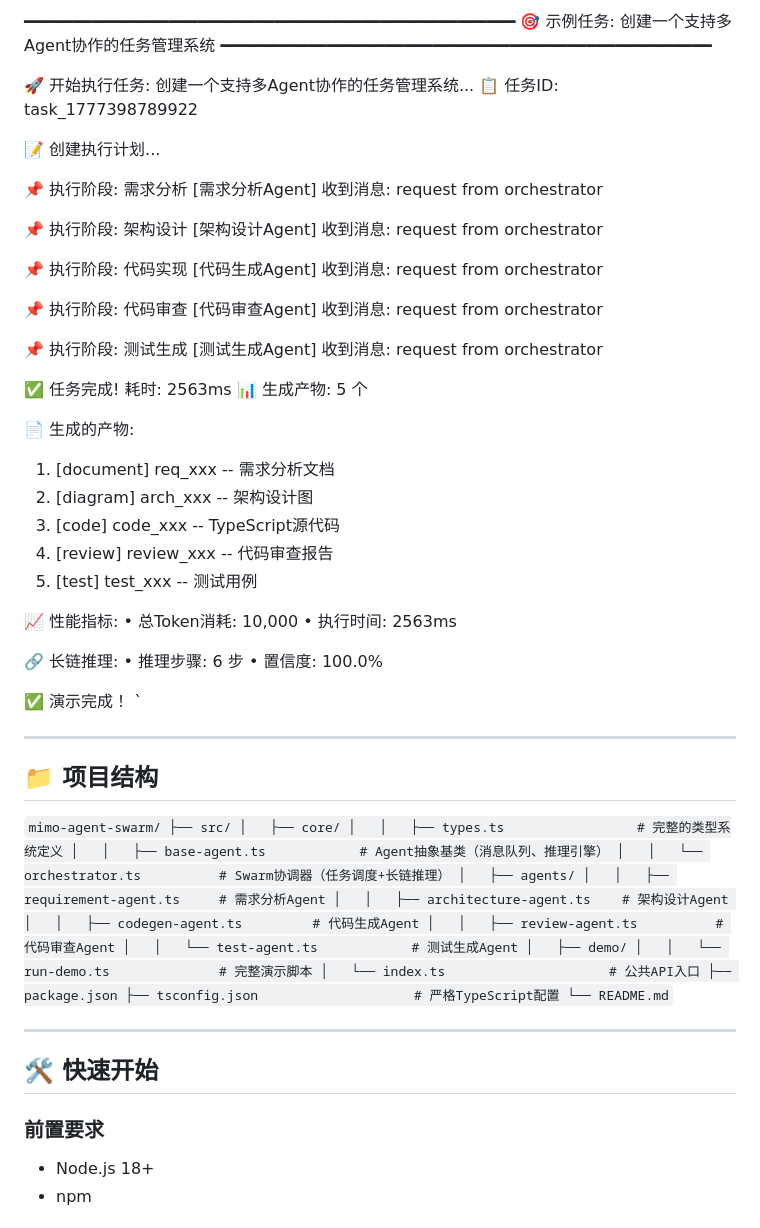
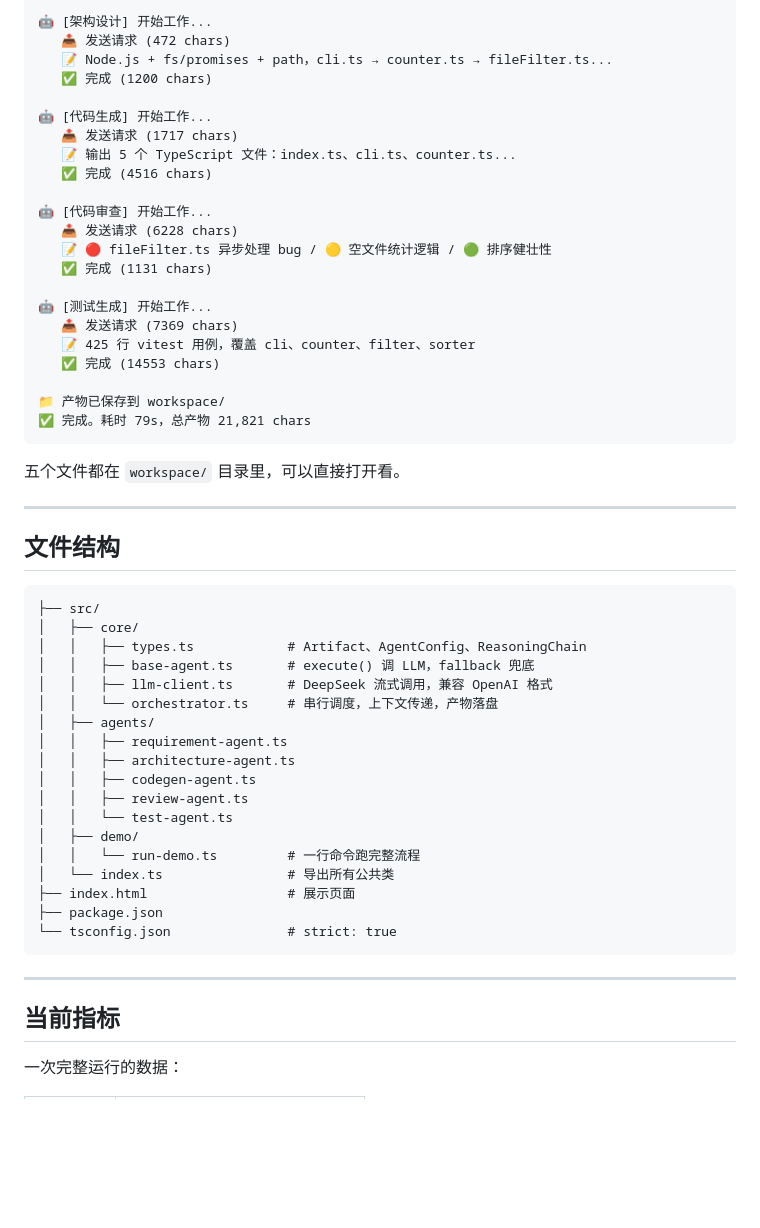
Before and after one commit to lmz021218/mimo-agent-swarm, a Markdown page: README.md, the part around one of its changes. Rendered like a GitHub page; blank space fills up the shorter version.

Commit message:
docs: rewrite README — accurate to current code, humanizer-zh style

````diff
--- a/README.md
+++ b/README.md
@@ -79,79 +95,58 @@ Step 2 - RequirementAgent:
 
-━━━━━━━━━━━━━━━━━━━━━━━━━━━━━━━━━━━━━━━━━━━━━━━━━━━
-🎯 示例任务: 创建一个支持多Agent协作的任务管理系统
-━━━━━━━━━━━━━━━━━━━━━━━━━━━━━━━━━━━━━━━━━━━━━━━━━━━
+🤖 [架构设计] 开始工作...
+   📤 发送请求 (472 chars)
+   📝 Node.js + fs/promises + path，cli.ts → counter.ts → fileFilter.ts...
+   ✅ 完成 (1200 chars)
 
-🚀 开始执行任务: 创建一个支持多Agent协作的任务管理系统...
-📋 任务ID: task_1777398789922
+🤖 [代码生成] 开始工作...
+   📤 发送请求 (1717 chars)
+   📝 输出 5 个 TypeScript 文件：index.ts、cli.ts、counter.ts...
+   ✅ 完成 (4516 chars)
 
-📝 创建执行计划...
+🤖 [代码审查] 开始工作...
+   📤 发送请求 (6228 chars)
+   📝 🔴 fileFilter.ts 异步处理 bug / 🟡 空文件统计逻辑 / 🟢 排序健壮性
+   ✅ 完成 (1131 chars)
 
-📌 执行阶段: 需求分析
-[需求分析Agent] 收到消息: request from orchestrator
+🤖 [测试生成] 开始工作...
+   📤 发送请求 (7369 chars)
+   📝 425 行 vitest 用例，覆盖 cli、counter、filter、sorter
+   ✅ 完成 (14553 chars)
 
-📌 执行阶段: 架构设计
-[架构设计Agent] 收到消息: request from orchestrator
+📁 产物已保存到 workspace/
+✅ 完成。耗时 79s，总产物 21,821 chars
+```
 
-📌 执行阶段: 代码实现
-[代码生成Agent] 收到消息: request from orchestrator
-
-📌 执行阶段: 代码审查
-[代码审查Agent] 收到消息: request from orchestrator
-
-📌 执行阶段: 测试生成
-[测试生成Agent] 收到消息: request from orchestrator
-
-✅ 任务完成! 耗时: 2563ms
-📊 生成产物: 5 个
-
-📄 生成的产物:
-  1. [document]  req_xxx  -- 需求分析文档
-  2. [diagram]   arch_xxx -- 架构设计图
-  3. [code]      code_xxx -- TypeScript源代码
-  4. [review]    review_xxx -- 代码审查报告
-  5. [test]      test_xxx  -- 测试用例
-
-📈 性能指标:
-  • 总Token消耗: 10,000
-  • 执行时间: 2563ms
-
-🔗 长链推理:
-  • 推理步骤: 6 步
-  • 置信度: 100.0%
-
-✅ 演示完成！
-`
+五个文件都在 `workspace/` 目录里，可以直接打开看。
 
 ---
 
-## 📁 项目结构
+## 文件结构
 
-`
-mimo-agent-swarm/
+```
 ├── src/
 │   ├── core/
-│   │   ├── types.ts                 # 完整的类型系统定义
-│   │   ├── base-agent.ts            # Agent抽象基类（消息队列、推理引擎）
-│   │   └── orchestrator.ts          # Swarm协调器（任务调度+长链推理）
+│   │   ├── types.ts            # Artifact、AgentConfig、ReasoningChain
+│   │   ├── base-agent.ts       # execute() 调 LLM，fallback 兜底
+│   │   ├── llm-client.ts       # DeepSeek 流式调用，兼容 OpenAI 格式
+│   │   └── orchestrator.ts     # 串行调度，上下文传递，产物落盘
 │   ├── agents/
-│   │   ├── requirement-agent.ts     # 需求分析Agent
-│   │   ├── architecture-agent.ts    # 架构设计Agent
-│   │   ├── codegen-agent.ts         # 代码生成Agent
-│   │   ├── review-agent.ts          # 代码审查Agent
-│   │   └── test-agent.ts            # 测试生成Agent
+│   │   ├── requirement-agent.ts
+│   │   ├── architecture-agent.ts
+│   │   ├── codegen-agent.ts
+│   │   ├── review-agent.ts
+│   │   └── test-agent.ts
 │   ├── demo/
-│   │   └── run-demo.ts              # 完整演示脚本
-│   └── index.ts                     # 公共API入口
+│   │   └── run-demo.ts         # 一行命令跑完整流程
+│   └── index.ts                # 导出所有公共类
+├── index.html                  # 展示页面
 ├── package.json
-├── tsconfig.json                    # 严格TypeScript配置
-└── README.md
-`
+└── tsconfig.json               # strict: true
+```
 
 ---
 
-## 🛠️ 快速开始
+## 当前指标
 
-### 前置要求
-- Node.js 18+
-- npm
+一次完整运行的数据：
 
````
Also changed, not shown: other parts of README.md (+81 -103 lines).
